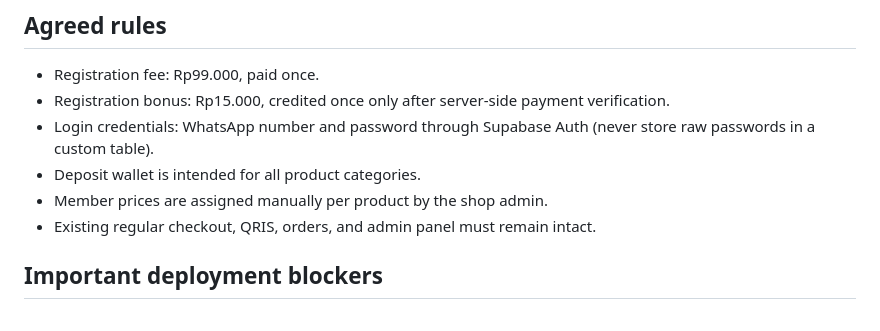
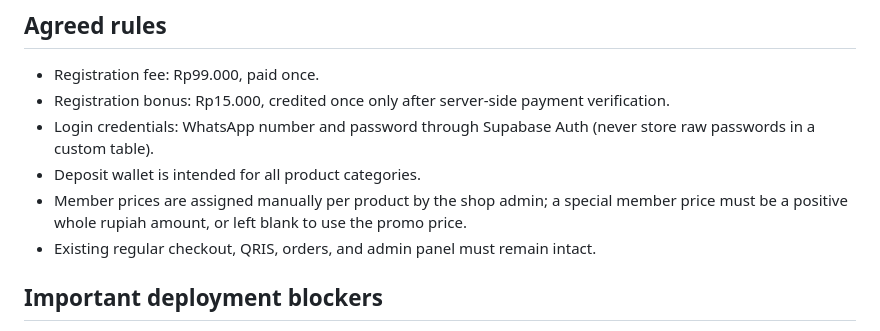
Before and after one commit to chepsy1/digitalEVO, a Markdown page: MEMBER_FEATURE_STATUS.md, the part around the change. GitHub-like rendering.

Commit message:
Document member price validation

```diff
--- a/MEMBER_FEATURE_STATUS.md
+++ b/MEMBER_FEATURE_STATUS.md
@@ -13,7 +13,7 @@ Development remains isolated on `feature/member-login-deposit-wallet`; nothing h
 - Registration bonus: Rp15.000, credited once only after server-side payment verification.
 - Login credentials: WhatsApp number and password through Supabase Auth (never store raw passwords in a custom table).
 - Deposit wallet is intended for all product categories.
-- Member prices are assigned manually per product by the shop admin.
+- Member prices are assigned manually per product by the shop admin; a special member price must be a positive whole rupiah amount, or left blank to use the promo price.
 - Existing regular checkout, QRIS, orders, and admin panel must remain intact.
 
 ## Important deployment blockers
```
